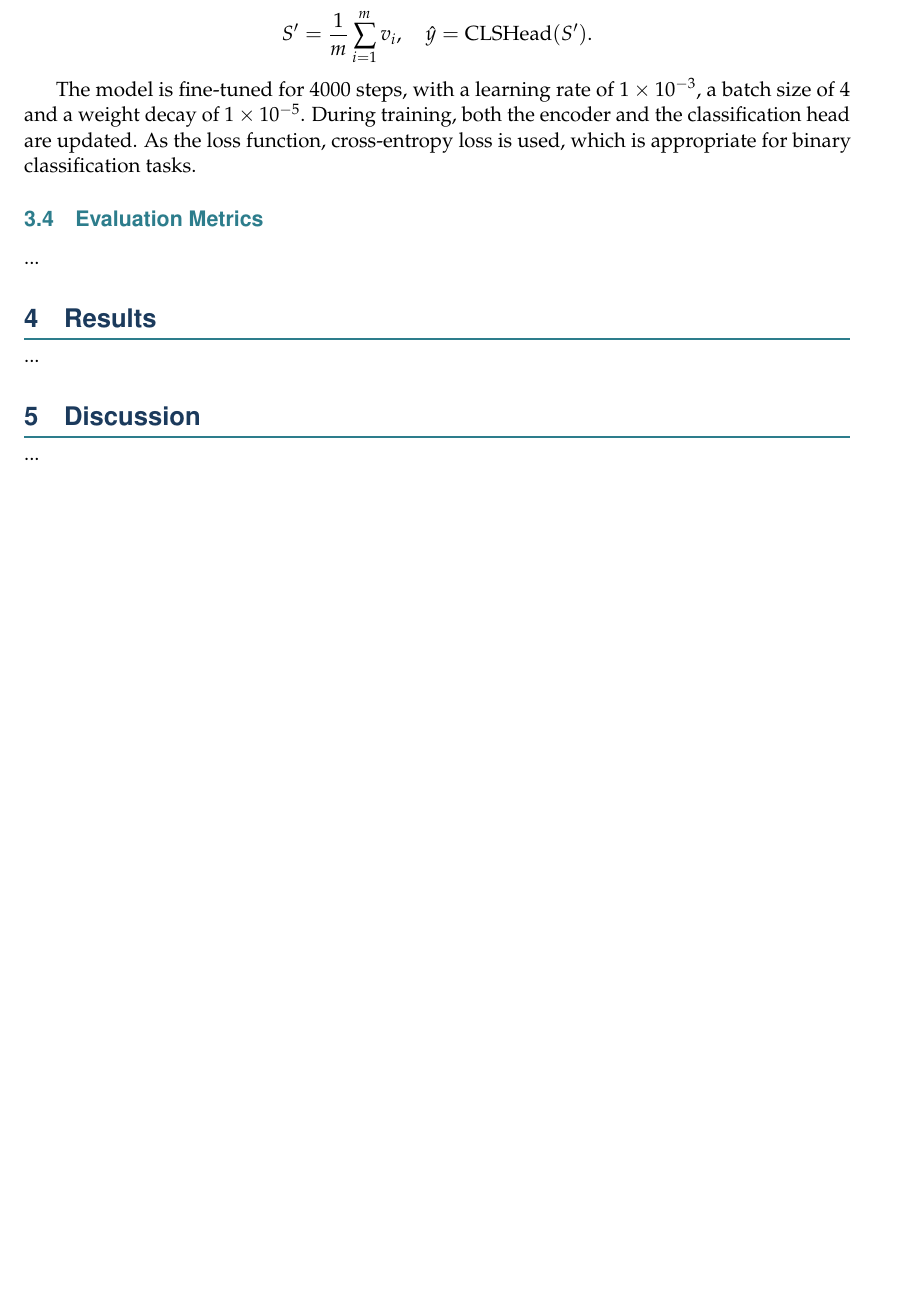
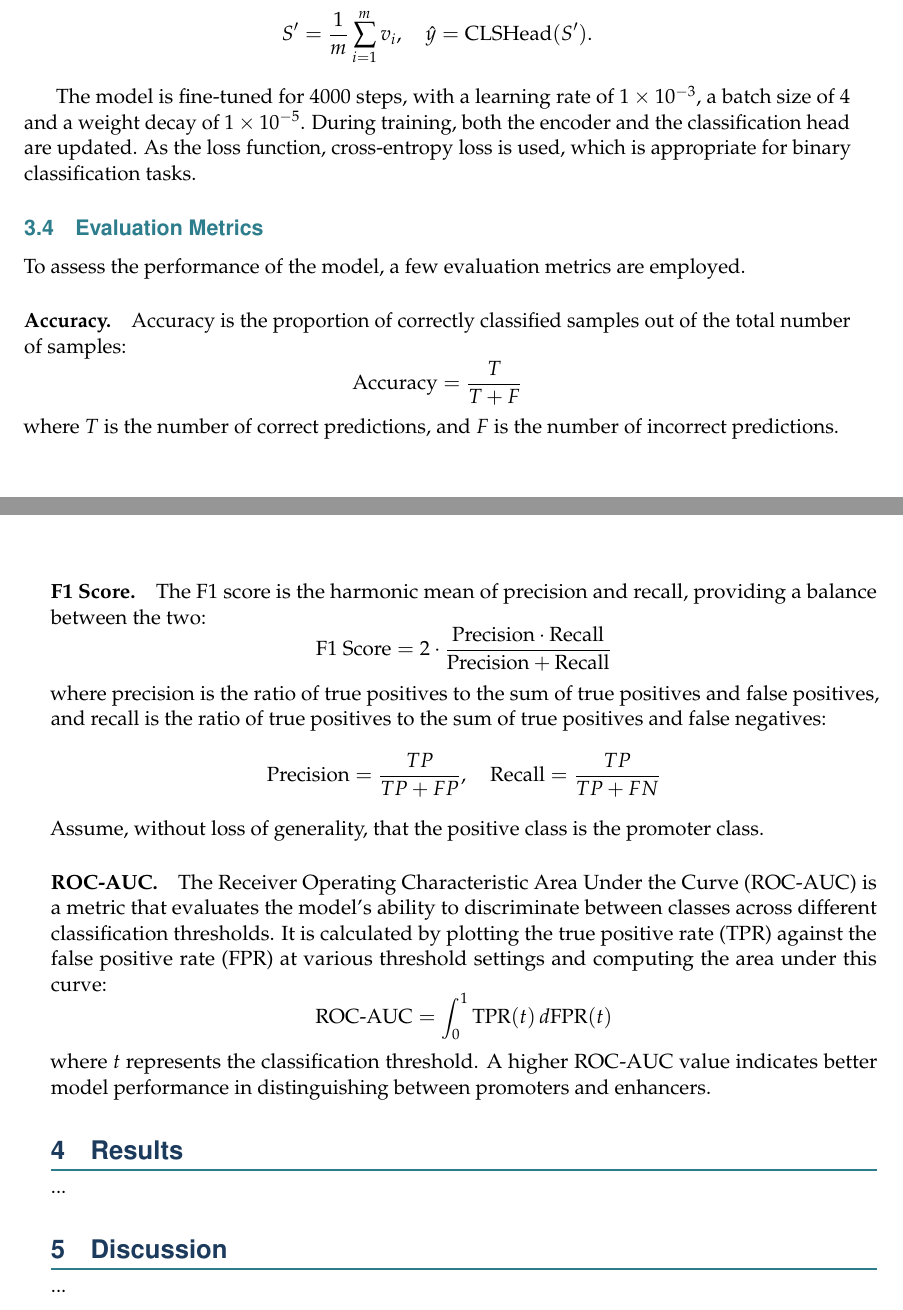
Before and after one commit to FGaragnani/graph_enc, a LaTeX document (report/report.tex): part of page 8 of 10 before the commit and two parts of pages 8 and 9 of 10 after it, the two joined at a grey line, cut so that both start at the same text, the shorter picture padded with empty space. Compiled offline with pdfLaTeX.

Commit message:
evaluation metrics

```diff
--- a/report/report.tex
+++ b/report/report.tex
@@ -334,7 +334,34 @@ During training, both the encoder and the classification head are updated.
 As the loss function, cross-entropy loss is used, which is appropriate for binary classification tasks.
 
 \subsection{Evaluation Metrics}
-...
+To assess the performance of the model, a few evaluation metrics are employed.
+
+\paragraph{Accuracy.}
+Accuracy is the proportion of correctly classified samples out of the total number of samples:
+$$
+\text{Accuracy} = \frac{T}{T + F}
+$$
+where $T$ is the number of correct predictions, and $F$ is the number of incorrect predictions.
+
+\paragraph{F1 Score.}
+The F1 score is the harmonic mean of precision and recall, providing a balance between the two:
+$$
+\text{F1 Score} = 2 \cdot \frac{\text{Precision} \cdot \text{Recall}}{\text{Precision} + \text{Recall}}
+$$
+where precision is the ratio of true positives to the sum of true positives and false positives, and recall is the ratio of true positives to the sum of true positives and false negatives:
+$$
+\text{Precision} = \frac{TP}{TP + FP},\quad \text{Recall} = \frac{TP}{TP + FN}
+$$
+Assume, without loss of generality, that the positive class is the promoter class.
+
+\paragraph{ROC-AUC.}
+The Receiver Operating Characteristic Area Under the Curve (ROC-AUC) is a metric that evaluates the model's ability to discriminate between classes across different classification thresholds.
+It is calculated by plotting the true positive rate (TPR) against the false positive rate (FPR) at various threshold settings and computing the area under this curve:
+$$
+\text{ROC-AUC} = \int_{0}^{1} \text{TPR}(t) \, d\text{FPR}(t)
+$$
+where $t$ represents the classification threshold. A higher ROC-AUC value indicates better model performance in distinguishing between promoters and enhancers.
+
 
 % ---------- 4. RESULTS ----------
 \section{Results}
```
Also changed, not shown: report/report.pdf.
